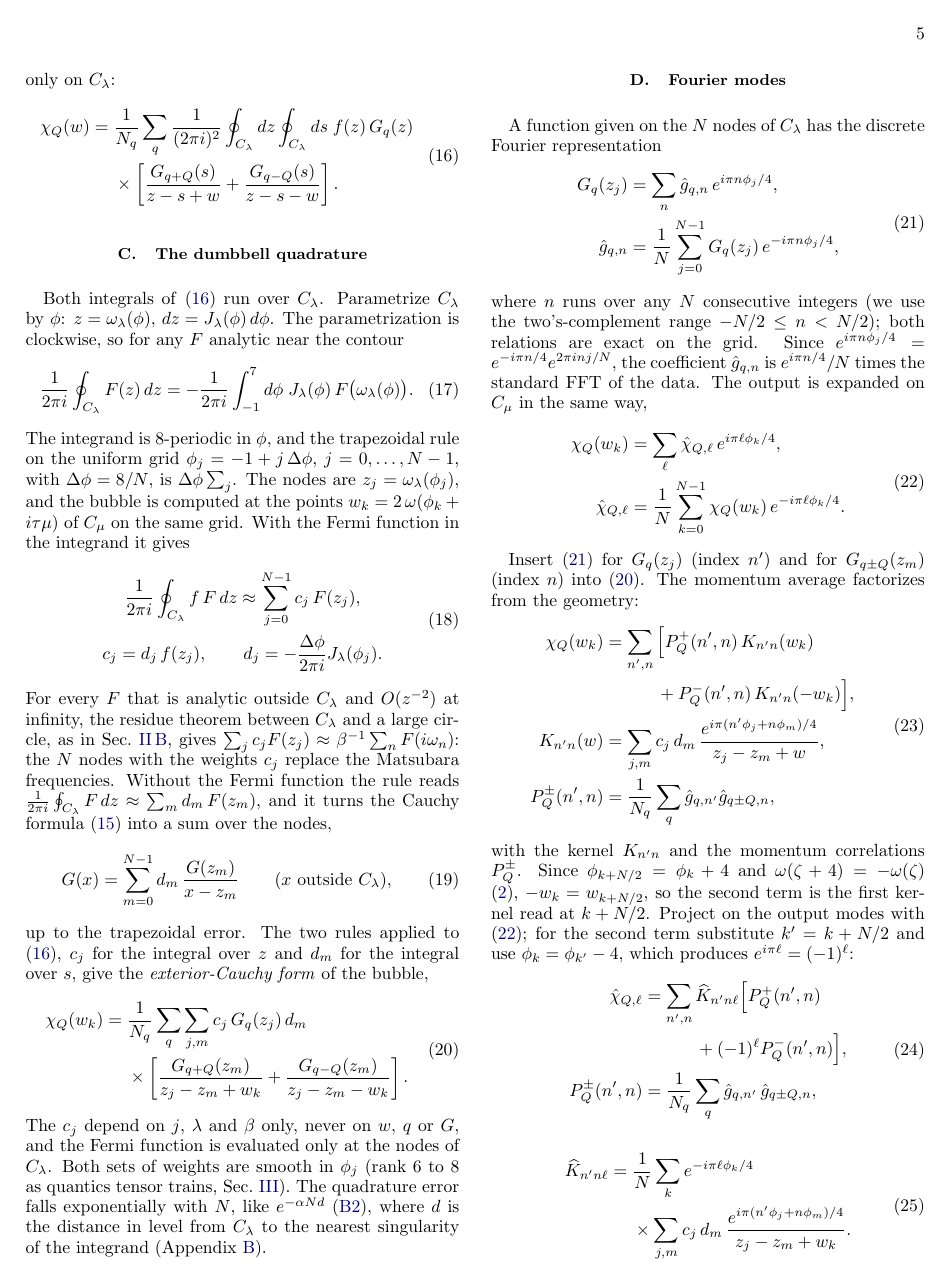
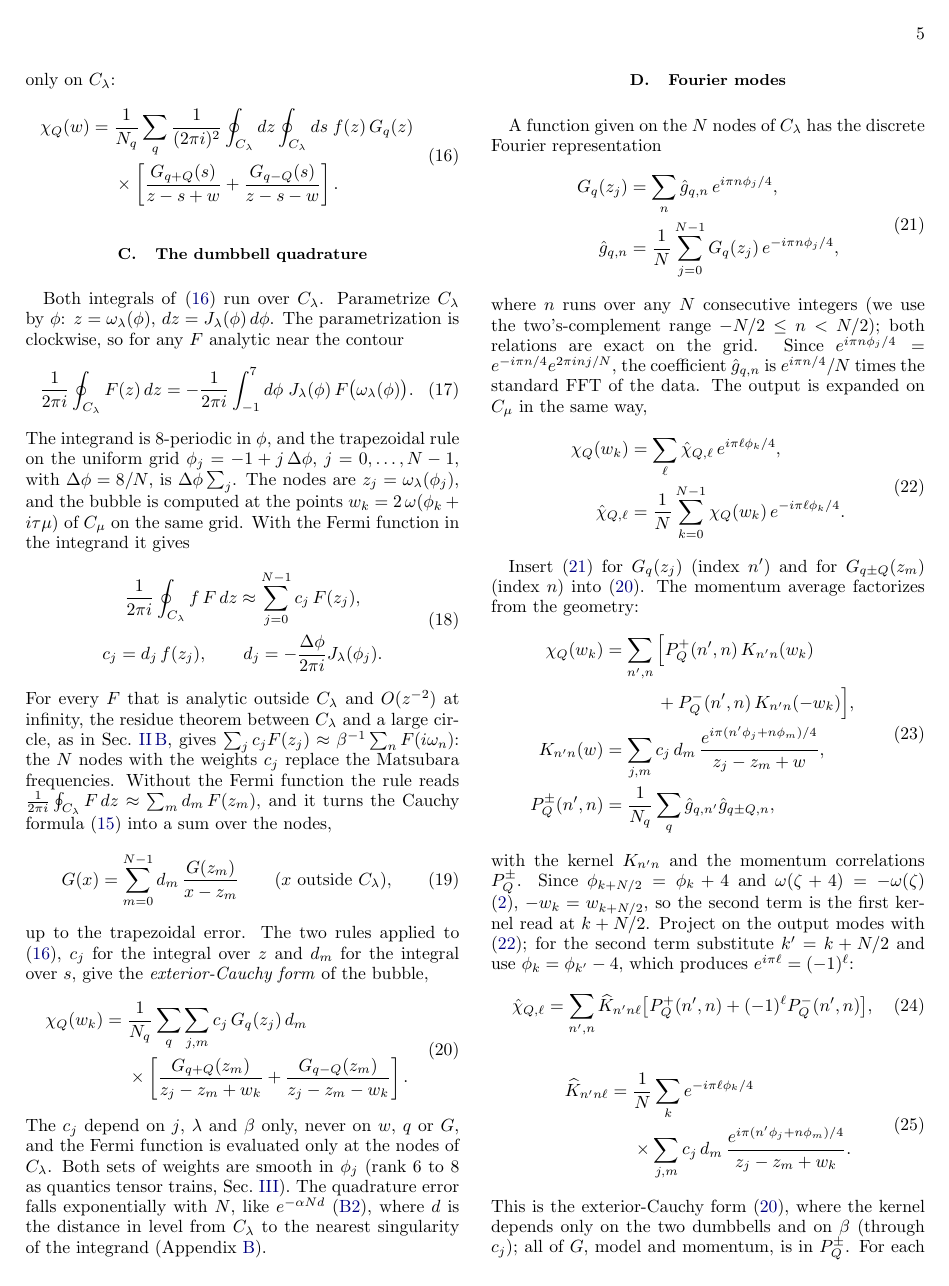
Before and after one commit to aleeschessari/markus_dumbbell_public, a LaTeX paper (ale_idea/bubble_tn_method.tex): page 5 of 14. Compiled offline with pdfLaTeX.

Commit message:
(24) on one line; P^pm is defined in (23)

```diff
--- a/ale_idea/bubble_tn_method.tex
+++ b/ale_idea/bubble_tn_method.tex
@@ -300,12 +300,8 @@ Insert \eqref{eq:ghat} for $G_q(z_j)$ (index $n'$) and for $G_{q\pm Q}(z_m)$ (in
 \end{equation}
 with the kernel $K_{n'n}$ and the momentum correlations $P^\pm_Q$. Since $\phi_{k+N/2}=\phi_k+4$ and $\omega(\zeta+4)=-\omega(\zeta)$ \eqref{eq:symmetries}, $-w_k=w_{k+N/2}$, so the second term is the first kernel read at $k+N/2$. Project on the output modes with \eqref{eq:chihat}; for the second term substitute $k'=k+N/2$ and use $\phi_k=\phi_{k'}-4$, which produces $e^{i\pi\ell}=(-1)^\ell$:
 \begin{equation}
-\begin{aligned}
-\hat\chi_{Q,\ell}&=\sum_{n',n}\widehat K_{n'n\ell}\Big[P^+_Q(n',n)\\
-&\qquad\quad+(-1)^\ell P^-_Q(n',n)\Big],\\
-P^\pm_Q(n',n)&=\frac1{N_q}\sum_q\hat g_{q,n'}\,\hat g_{q\pm Q,n},
-\end{aligned}
-\label{eq:modes_bubble}
+  \hat\chi_{Q,\ell}=\sum_{n',n}\widehat K_{n'n\ell}\big[P^+_Q(n',n)+(-1)^\ell P^-_Q(n',n)\big],
+  \label{eq:modes_bubble}
 \end{equation}
 \begin{equation}
 \begin{aligned}
```
Also changed, not shown: ale_idea/bubble_tn_method.pdf.
